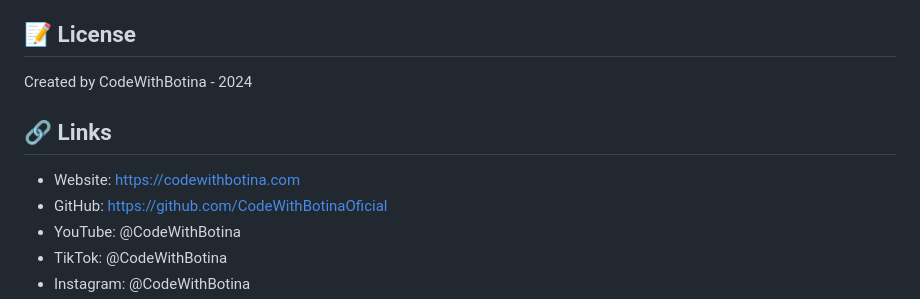
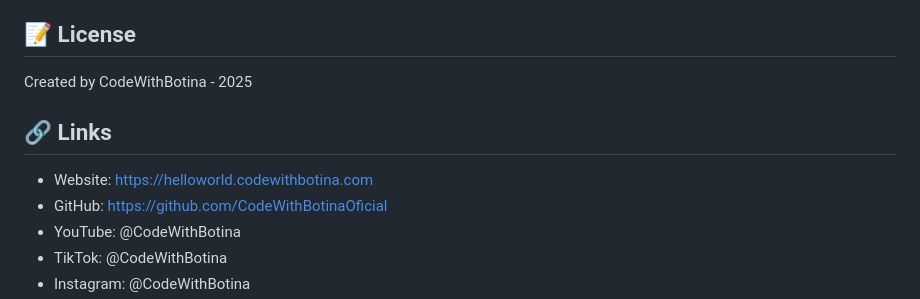
Before and after one commit to CodeWithBotinaOficial/helloworld-subdomain, a Markdown page: README.md, the part around the change. Rendered like a GitHub page.

Commit message:
Initial commit: Hello World subdomain

```diff
--- a/README.md
+++ b/README.md
@@ -132,11 +132,11 @@ Replace `assets/logo.png` with your logo:
 
 ## 📝 License
 
-Created by CodeWithBotina - 2024
+Created by CodeWithBotina - 2025
 
 ## 🔗 Links
 
-- Website: https://codewithbotina.com
+- Website: https://helloworld.codewithbotina.com
 - GitHub: https://github.com/CodeWithBotinaOficial
 - YouTube: @CodeWithBotina
 - TikTok: @CodeWithBotina
```
